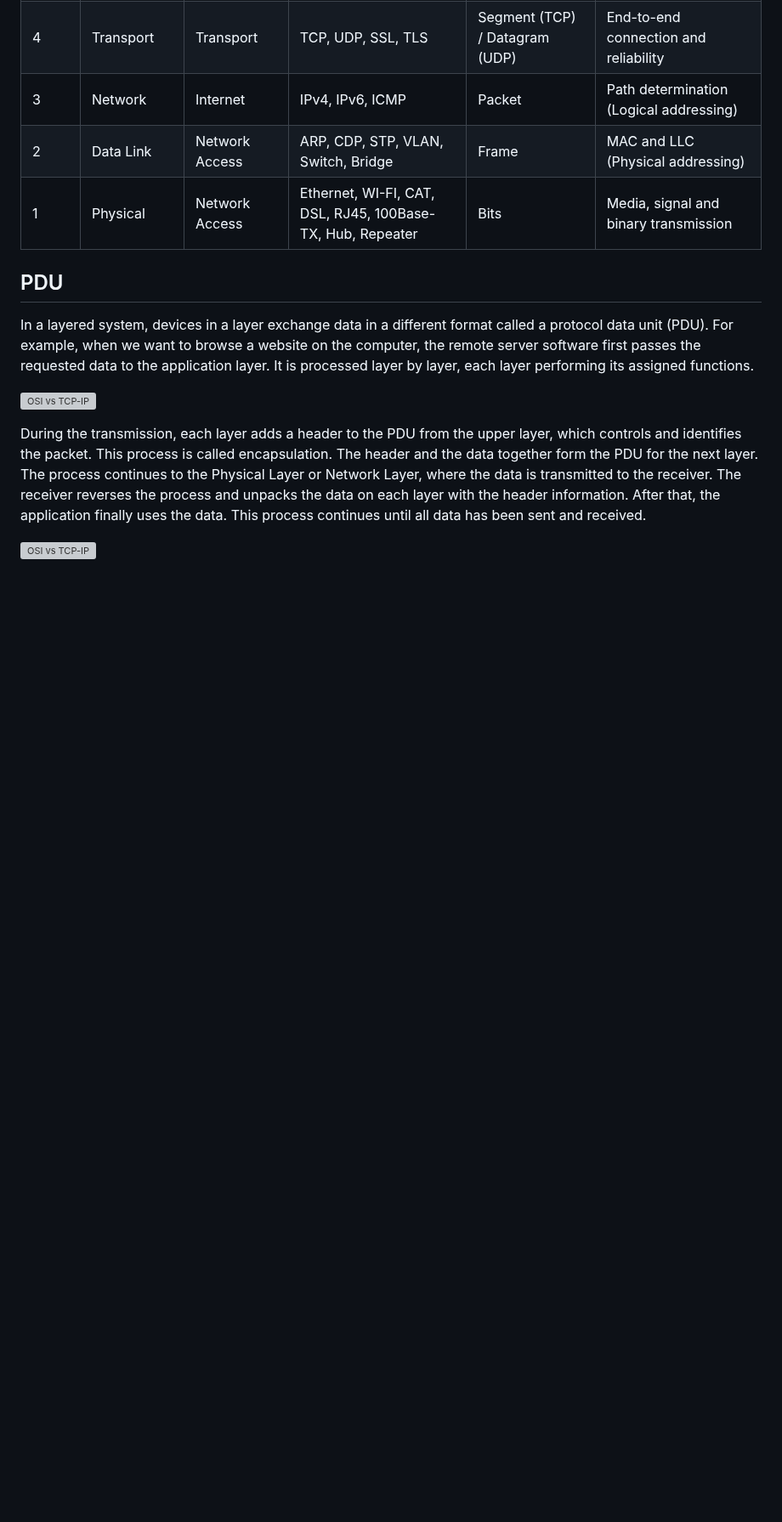
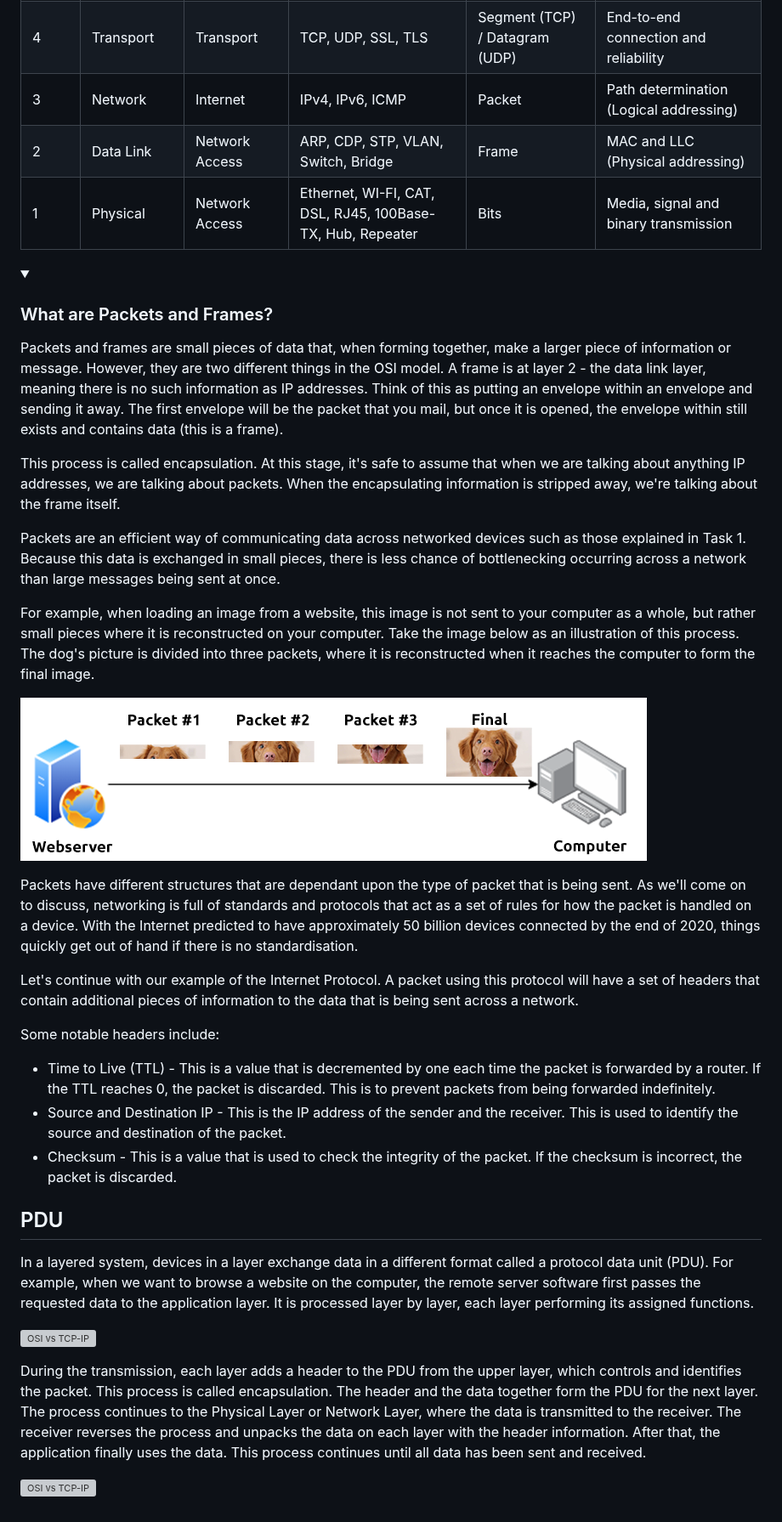
Before and after one commit to Berkanktk/CyberSecurity, a Markdown page: More/Networking/Networking-models.md, the part around the change. Shown at 85% size. Drawn GitHub-style; pictures changed too: Images/Packets.png (added); folded sections open; blank space fills up the shorter version; grey boxes are pictures that could not be loaded.

Commit message:
Lots of additions to networking

```diff
--- a/More/Networking/Networking-models.md
+++ b/More/Networking/Networking-models.md
@@ -25,6 +25,30 @@ OSI, on the other hand, is a communication gateway between the network and end-u
 | 2 | Data Link | Network Access | ARP, CDP, STP, VLAN, Switch, Bridge | Frame | MAC and LLC (Physical addressing) |
 | 1 | Physical | Network Access | Ethernet, WI-FI, CAT, DSL, RJ45, 100Base-TX, Hub, Repeater | Bits | Media, signal and binary transmission |
 
+<details>
+<summary><h3>What are Packets and Frames?</h3></summary>
+
+Packets and frames are small pieces of data that, when forming together, make a larger piece of information or message. However, they are two different things in the OSI model. A frame is at layer 2 - the data link layer, meaning there is no such information as IP addresses. Think of this as putting an envelope within an envelope and sending it away. The first envelope will be the packet that you mail, but once it is opened, the envelope within still exists and contains data (this is a frame).
+
+This process is called encapsulation. At this stage, it's safe to assume that when we are talking about anything IP addresses, we are talking about packets. When the encapsulating information is stripped away, we're talking about the frame itself.
+
+Packets are an efficient way of communicating data across networked devices such as those explained in Task 1. Because this data is exchanged in small pieces, there is less chance of bottlenecking occurring across a network than large messages being sent at once.
+
+For example, when loading an image from a website, this image is not sent to your computer as a whole, but rather small pieces where it is reconstructed on your computer. Take the image below as an illustration of this process. The dog's picture is divided into three packets, where it is reconstructed when it reaches the computer to form the final image.
+
+![Packet](../../Images/Packets.png)
+
+Packets have different structures that are dependant upon the type of packet that is being sent. As we'll come on to discuss, networking is full of standards and protocols that act as a set of rules for how the packet is handled on a device. With the Internet predicted to have approximately 50 billion devices connected by the end of 2020, things quickly get out of hand if there is no standardisation.
+
+Let's continue with our example of the Internet Protocol. A packet using this protocol will have a set of headers that contain additional pieces of information to the data that is being sent across a network.
+
+Some notable headers include:
+* Time to Live (TTL) - This is a value that is decremented by one each time the packet is forwarded by a router. If the TTL reaches 0, the packet is discarded. This is to prevent packets from being forwarded indefinitely.
+* Source and Destination IP - This is the IP address of the sender and the receiver. This is used to identify the source and destination of the packet.
+* Checksum - This is a value that is used to check the integrity of the packet. If the checksum is incorrect, the packet is discarded.
+
+</details>
+
 ## PDU
 In a layered system, devices in a layer exchange data in a different format called a protocol data unit (PDU). For example, when we want to browse a website on the computer, the remote server software first passes the requested data to the application layer. It is processed layer by layer, each layer performing its assigned functions.
 
```
Also changed, not shown: More/Networking/ARP.md (added, +21 -0 lines), More/Networking/DHCP.md (added, +5 -0 lines), More/Networking/DNS.md (added, +53 -0 lines), More/Networking/Extending-networks.md (added, +70 -0 lines), More/Networking/Routers-and-Switches.md (added, +19 -0 lines), More/Networking/Services.md (added, +167 -0 lines), Images/ARP.png (added), Images/DHCP.png (added), Images/Domain-Hierarchy.png (added), Images/Network-router.png (added), Images/Network-switch.png (added).
